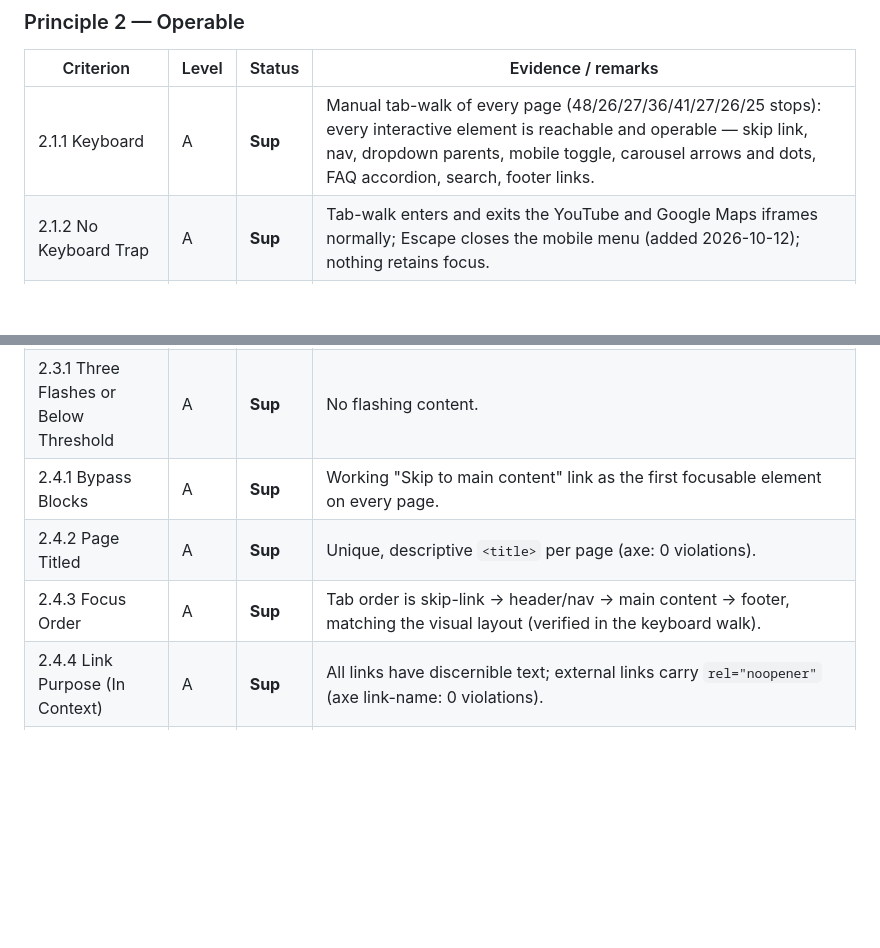
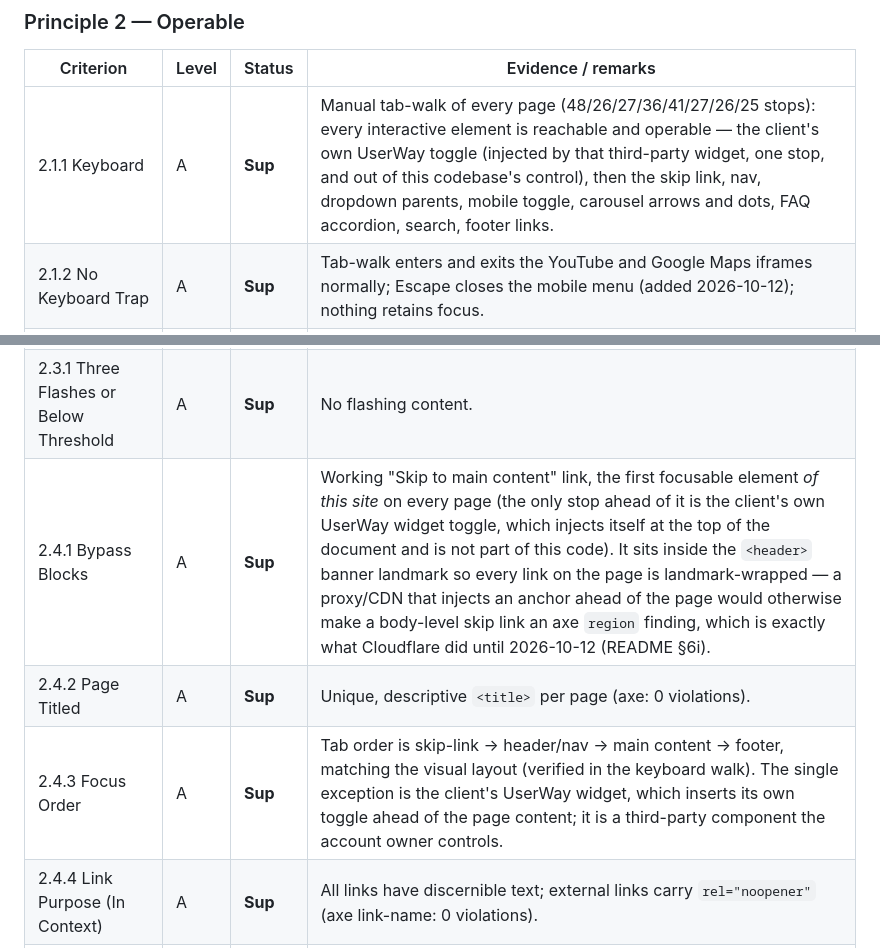
Before and after one commit to JevonThompsonx/averyAcupuncture, a Markdown page: ACCESSIBILITY.md, 2 parts joined by grey strips. GitHub-like rendering; blank space fills up the shorter version.

```diff
--- a/ACCESSIBILITY.md
+++ b/ACCESSIBILITY.md
@@ -71,15 +71,15 @@ Legend: **Sup** = Supports · **Part** = Partially Supports · **N/A** = Not App
 
 | Criterion | Level | Status | Evidence / remarks |
 |---|---|---|---|
-| 2.1.1 Keyboard | A | **Sup** | Manual tab-walk of every page (48/26/27/36/41/27/26/25 stops): every interactive element is reachable and operable — skip link, nav, dropdown parents, mobile toggle, carousel arrows and dots, FAQ accordion, search, footer links. |
+| 2.1.1 Keyboard | A | **Sup** | Manual tab-walk of every page (48/26/27/36/41/27/26/25 stops): every interactive element is reachable and operable — the client's own UserWay toggle (injected by that third-party widget, one stop, and out of this codebase's control), then the skip link, nav, dropdown parents, mobile toggle, carousel arrows and dots, FAQ accordion, search, footer links. |
 | 2.1.2 No Keyboard Trap | A | **Sup** | Tab-walk enters and exits the YouTube and Google Maps iframes normally; Escape closes the mobile menu (added 2026-10-12); nothing retains focus. |
 | 2.1.4 Character Key Shortcuts | A | **N/A** | No single-character shortcuts are implemented. |
 | 2.2.1 Timing Adjustable | A | **N/A** | No time limits. |
 | 2.2.2 Pause, Stop, Hide | A | **Sup** | The only motion is a one-shot 750ms fade-and-rise entrance per section, disabled entirely under `prefers-reduced-motion`; nothing loops, auto-updates, or blinks. |
 | 2.3.1 Three Flashes or Below Threshold | A | **Sup** | No flashing content. |
-| 2.4.1 Bypass Blocks | A | **Sup** | Working "Skip to main content" link as the first focusable element on every page. |
+| 2.4.1 Bypass Blocks | A | **Sup** | Working "Skip to main content" link, the first focusable element *of this site* on every page (the only stop ahead of it is the client's own UserWay widget toggle, which injects itself at the top of the document and is not part of this code). It sits inside the `<header>` banner landmark so every link on the page is landmark-wrapped — a proxy/CDN that injects an anchor ahead of the page would otherwise make a body-level skip link an axe `region` finding, which is exactly what Cloudflare did until 2026-10-12 (README §6i). |
 | 2.4.2 Page Titled | A | **Sup** | Unique, descriptive `<title>` per page (axe: 0 violations). |
-| 2.4.3 Focus Order | A | **Sup** | Tab order is skip-link → header/nav → main content → footer, matching the visual layout (verified in the keyboard walk). |
+| 2.4.3 Focus Order | A | **Sup** | Tab order is skip-link → header/nav → main content → footer, matching the visual layout (verified in the keyboard walk). The single exception is the client's UserWay widget, which inserts its own toggle ahead of the page content; it is a third-party component the account owner controls. |
 | 2.4.4 Link Purpose (In Context) | A | **Sup** | All links have discernible text; external links carry `rel="noopener"` (axe link-name: 0 violations). |
 | 2.4.5 Multiple Ways | AA | **Sup** | Persistent nav menu, footer menu, `/sitemap.xml` (published, linked from robots.txt), and search on the news page. |
 | 2.4.6 Headings and Labels | AA | **Sup** | Headings describe their sections; labels are descriptive. |
```
Also changed, not shown: README.md (+51 -0 lines).
